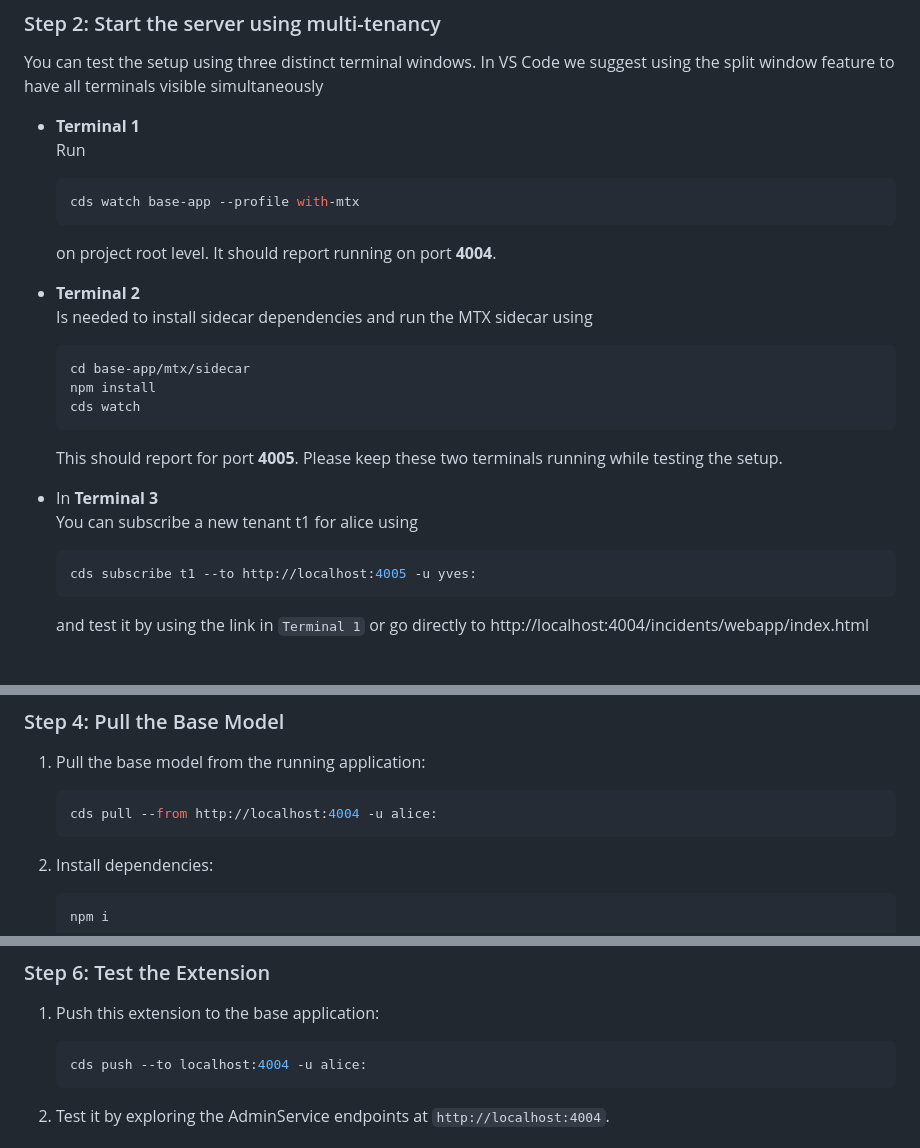
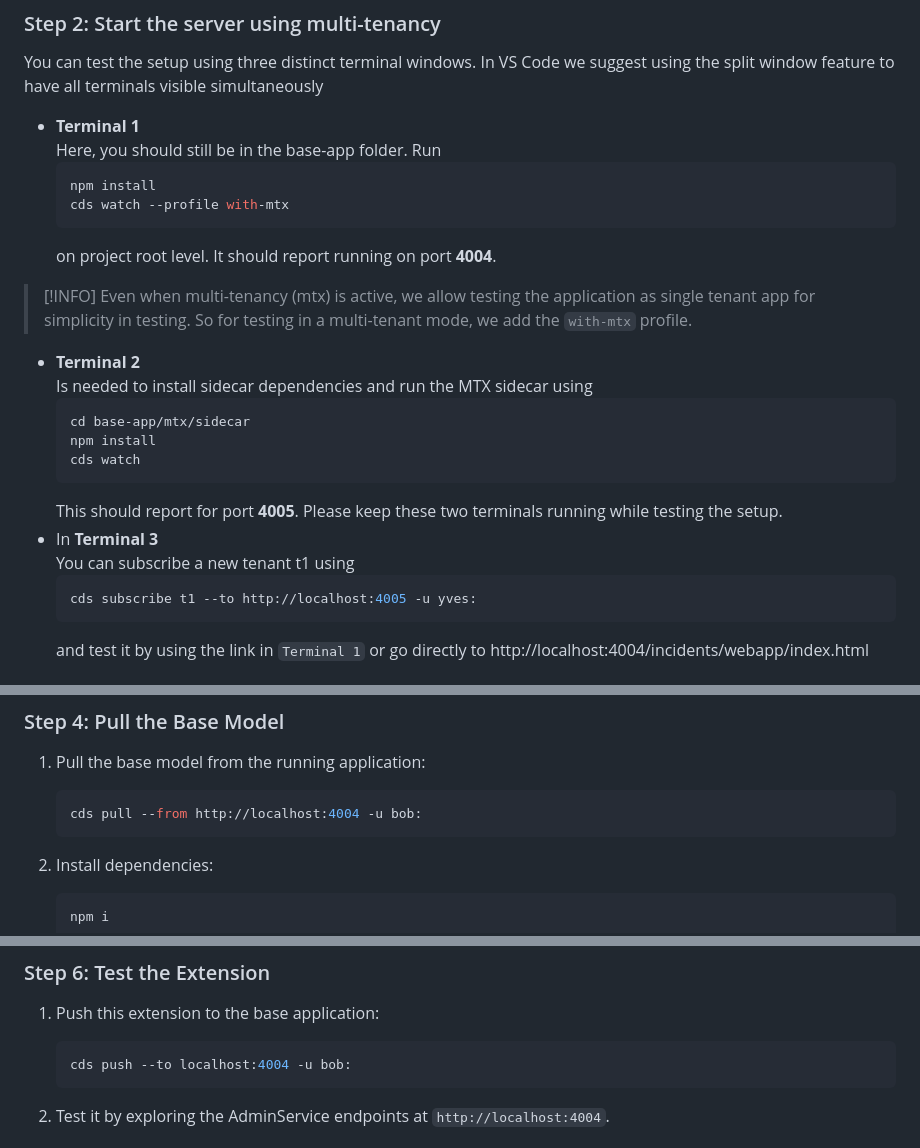
Before and after one commit to SAP-samples/teched2025-AD260, a Markdown page: exercises/ex4/README.md, 3 parts joined by grey strips. Rendered like a GitHub page.

Commit message:
fixes ex4

````diff
--- a/exercises/ex4/README.md
+++ b/exercises/ex4/README.md
@@ -38,11 +38,14 @@ First, we need to enable multitenancy (MTX) support in the base application to a
 
 You can test the setup using three distinct terminal windows. In VS Code we suggest using the split window feature to have all terminals visible simultaneously
 - **Terminal 1**
-  Run
+  Here, you should still be in the base-app folder. Run
   ```sh
-  cds watch base-app --profile with-mtx
+  npm install
+  cds watch --profile with-mtx
   ```
   on project root level. It should report running on port **4004**.
+> [!INFO]
+> Even when multi-tenancy (mtx) is active, we allow testing the application as single tenant app for simplicity in testing. So for testing in a multi-tenant mode, we add the `with-mtx` profile.
 
 - **Terminal 2**
   Is needed to install sidecar dependencies and run the MTX sidecar using
@@ -53,7 +56,7 @@ You can test the setup using three distinct terminal windows. In VS Code we sugg
   ```
   This should report for port **4005**. Please keep these two terminals running while testing the setup.
 - In **Terminal 3**
-  You can subscribe a new tenant t1 for alice using
+  You can subscribe a new tenant t1 using
   ```sh
   cds subscribe t1 --to http://localhost:4005 -u yves:
   ```
@@ -112,7 +115,7 @@ Note the important parts:
 
 1. Pull the base model from the running application:
    ```bash
-   cds pull --from http://localhost:4004 -u alice:
+   cds pull --from http://localhost:4004 -u bob:
    ```
 
 2. Install dependencies:
@@ -139,7 +142,7 @@ This moves the base model from `.base` to a folder in `node_modules` according t
 
 1. Push this extension to the base application:
    ```bash
-   cds push --to localhost:4004 -u alice:
+   cds push --to localhost:4004 -u bob:
    ```
 
 2. Test it by exploring the AdminService endpoints at `http://localhost:4004`.
````
